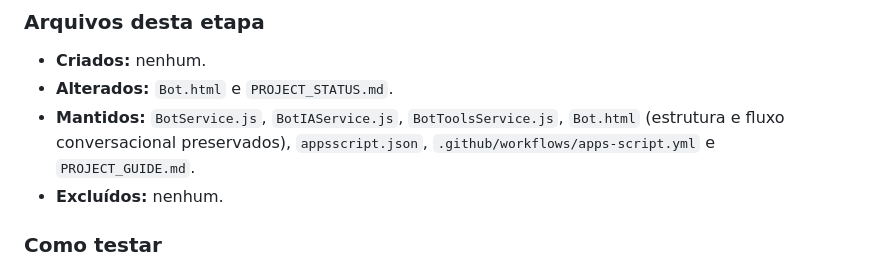
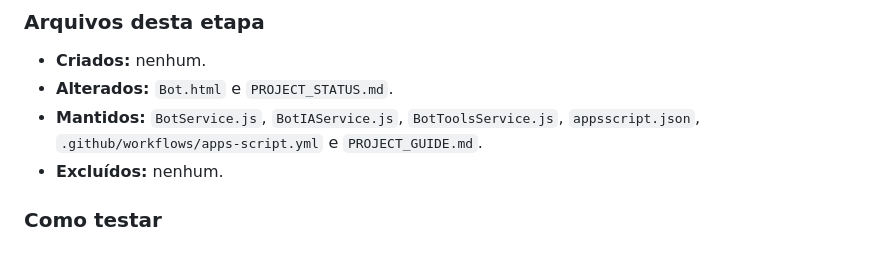
Before and after one commit to professorclaudioamado/agendadeservico, a Markdown page: PROJECT_STATUS.md, the part around the change. GitHub-like rendering.

Commit message:
docs: finalize BOT version display test instructions [skip ci]

```diff
--- a/PROJECT_STATUS.md
+++ b/PROJECT_STATUS.md
@@ -429,7 +429,7 @@ Exibir no cabeçalho da interface do BOT o número da implantação para facilit
 ### Arquivos desta etapa
 - **Criados:** nenhum.
 - **Alterados:** `Bot.html` e `PROJECT_STATUS.md`.
-- **Mantidos:** `BotService.js`, `BotIAService.js`, `BotToolsService.js`, `Bot.html` (estrutura e fluxo conversacional preservados), `appsscript.json`, `.github/workflows/apps-script.yml` e `PROJECT_GUIDE.md`.
+- **Mantidos:** `BotService.js`, `BotIAService.js`, `BotToolsService.js`, `appsscript.json`, `.github/workflows/apps-script.yml` e `PROJECT_GUIDE.md`.
 - **Excluídos:** nenhum.
 
 ### Como testar
```
